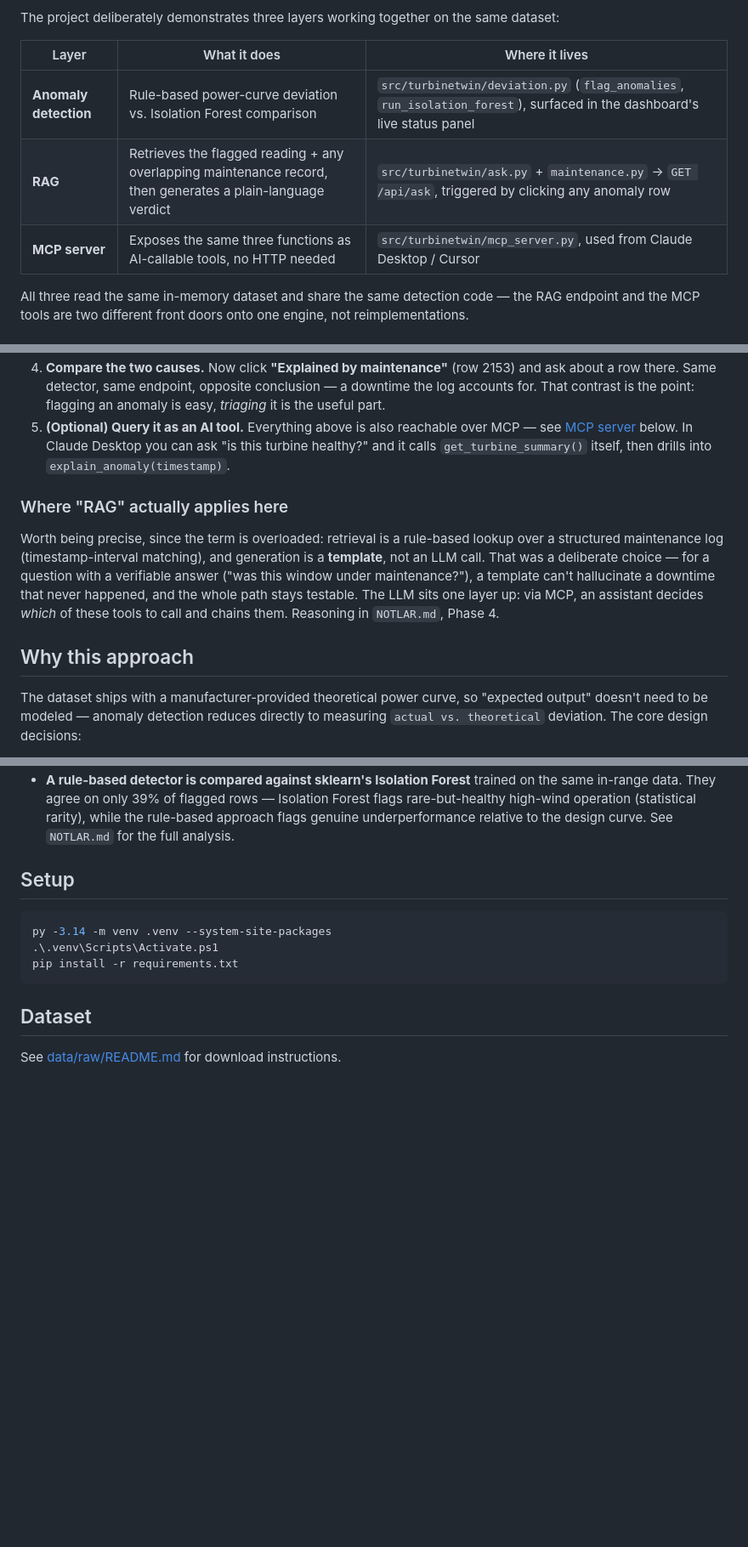
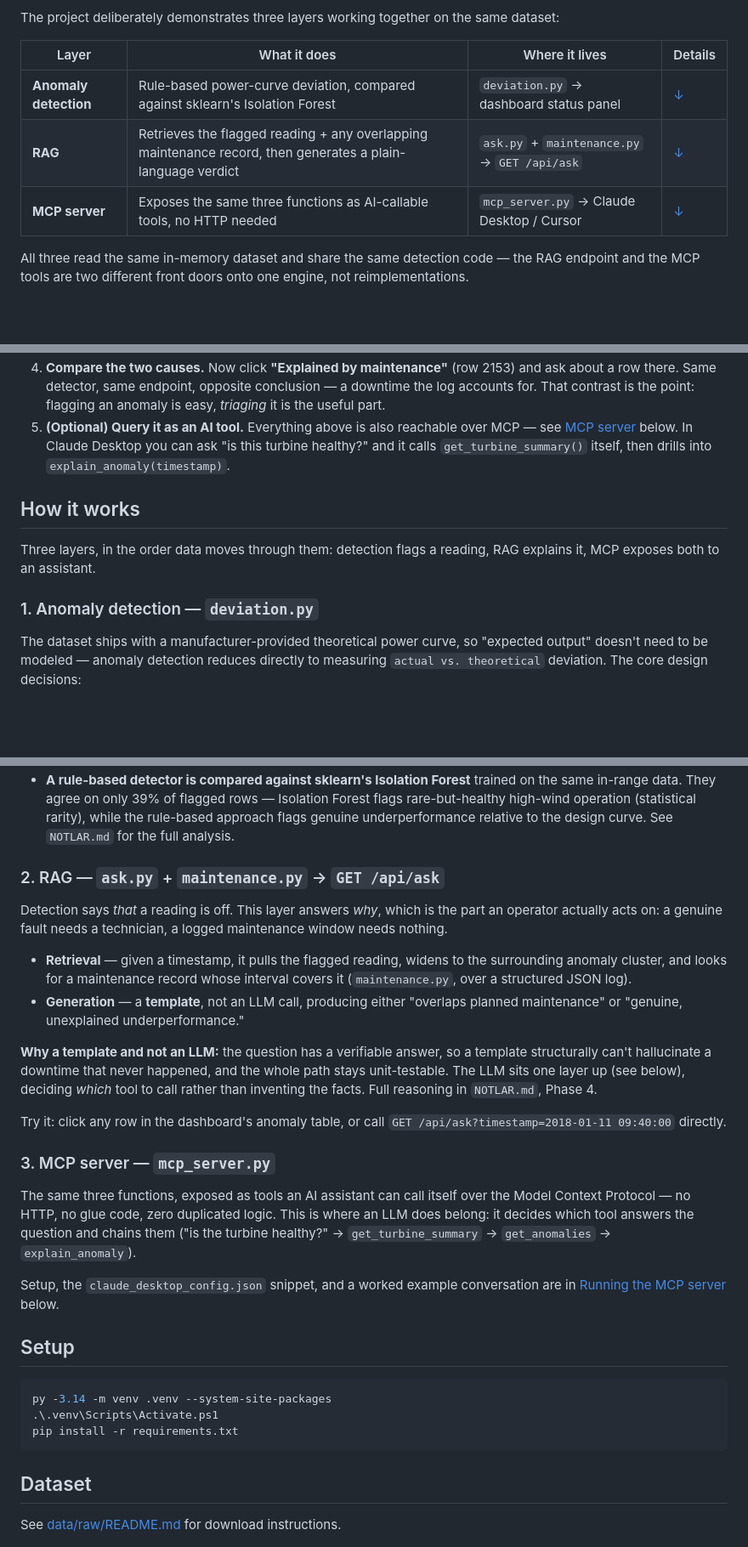
Before and after one commit to esadseyitoglu1/TurbineTwin, a Markdown page: README.md, 3 parts joined by grey strips. Shown at 85% size. Drawn GitHub-style; blank space fills up the shorter version.

Commit message:
docs: group the three layers under one section, summarize the security pass
The README described detection, RAG and MCP but scattered them: the
detection methodology sat under a vague "Why this approach" heading, and
the RAG/MCP explanations were 90 lines apart. Groups all three under
"How it works" in the order data moves through them, each with its own
heading naming the file it lives in, and links the overview table to them.

Also adds a summary at the top of the Security section so a reader sees
what was checked and what's deliberately left open without reading 60
lines first, and renames the lower MCP heading to avoid a duplicate anchor.

Co-Authored-By: Claude Opus 5 <noreply@anthropic.com>

```diff
--- a/README.md
+++ b/README.md
@@ -23,11 +23,11 @@ approach: detecting when equipment drifts from its design values.
 
 The project deliberately demonstrates three layers working together on the same dataset:
 
-| Layer | What it does | Where it lives |
-|---|---|---|
-| **Anomaly detection** | Rule-based power-curve deviation vs. Isolation Forest comparison | `src/turbinetwin/deviation.py` (`flag_anomalies`, `run_isolation_forest`), surfaced in the dashboard's live status panel |
-| **RAG** | Retrieves the flagged reading + any overlapping maintenance record, then generates a plain-language verdict | `src/turbinetwin/ask.py` + `maintenance.py` → `GET /api/ask`, triggered by clicking any anomaly row |
-| **MCP server** | Exposes the same three functions as AI-callable tools, no HTTP needed | `src/turbinetwin/mcp_server.py`, used from Claude Desktop / Cursor |
+| Layer | What it does | Where it lives | Details |
+|---|---|---|---|
+| **Anomaly detection** | Rule-based power-curve deviation, compared against sklearn's Isolation Forest | `deviation.py` → dashboard status panel | [↓](#1-anomaly-detection--deviationpy) |
+| **RAG** | Retrieves the flagged reading + any overlapping maintenance record, then generates a plain-language verdict | `ask.py` + `maintenance.py` → `GET /api/ask` | [↓](#2-rag--askpy--maintenancepy--get-apiask) |
+| **MCP server** | Exposes the same three functions as AI-callable tools, no HTTP needed | `mcp_server.py` → Claude Desktop / Cursor | [↓](#3-mcp-server--mcp_serverpy) |
 
 All three read the same in-memory dataset and share the same detection code —
 the RAG endpoint and the MCP tools are two different front doors onto one
@@ -60,18 +61,12 @@ On the [live demo](https://turbinetwin.esadseyitoglu.xyz) — no setup, no login
    ask "is this turbine healthy?" and it calls `get_turbine_summary()`
    itself, then drills into `explain_anomaly(timestamp)`.
 
-### Where "RAG" actually applies here
+## How it works
 
-Worth being precise, since the term is overloaded: retrieval is a rule-based
-lookup over a structured maintenance log (timestamp-interval matching), and
-generation is a **template**, not an LLM call. That was a deliberate choice —
-for a question with a verifiable answer ("was this window under maintenance?"),
-a template can't hallucinate a downtime that never happened, and the whole
-path stays testable. The LLM sits one layer up: via MCP, an assistant decides
-*which* of these tools to call and chains them. Reasoning in `NOTLAR.md`,
-Phase 4.
+Three layers, in the order data moves through them: detection flags a
+reading, RAG explains it, MCP exposes both to an assistant.
 
-## Why this approach
+### 1. Anomaly detection — `deviation.py`
 
 The dataset ships with a manufacturer-provided theoretical power curve, so
 "expected output" doesn't need to be modeled — anomaly detection reduces
@@ -96,6 +91,38 @@ decisions:
   Isolation Forest flags rare-but-healthy high-wind operation (statistical
   rarity), while the rule-based approach flags genuine underperformance
   relative to the design curve. See `NOTLAR.md` for the full analysis.
+
+### 2. RAG — `ask.py` + `maintenance.py` → `GET /api/ask`
+
+Detection says *that* a reading is off. This layer answers *why*, which is
+the part an operator actually acts on: a genuine fault needs a technician,
+a logged maintenance window needs nothing.
+
+- **Retrieval** — given a timestamp, it pulls the flagged reading, widens to
+  the surrounding anomaly cluster, and looks for a maintenance record whose
+  interval covers it (`maintenance.py`, over a structured JSON log).
+- **Generation** — a **template**, not an LLM call, producing either
+  "overlaps planned maintenance" or "genuine, unexplained underperformance."
+
+**Why a template and not an LLM:** the question has a verifiable answer, so
+a template structurally can't hallucinate a downtime that never happened,
+and the whole path stays unit-testable. The LLM sits one layer up (see
+below), deciding *which* tool to call rather than inventing the facts. Full
+reasoning in `NOTLAR.md`, Phase 4.
+
+Try it: click any row in the dashboard's anomaly table, or call
+`GET /api/ask?timestamp=2018-01-11 09:40:00` directly.
+
+### 3. MCP server — `mcp_server.py`
+
+The same three functions, exposed as tools an AI assistant can call itself
+over the Model Context Protocol — no HTTP, no glue code, zero duplicated
+logic. This is where an LLM does belong: it decides which tool answers the
+question and chains them ("is the turbine healthy?" → `get_turbine_summary`
+→ `get_anomalies` → `explain_anomaly`).
+
+Setup, the `claude_desktop_config.json` snippet, and a worked example
+conversation are in [Running the MCP server](#running-the-mcp-server) below.
 
 ## Setup
 
```
Also changed, not shown: other parts of README.md (+15 -7 lines).
